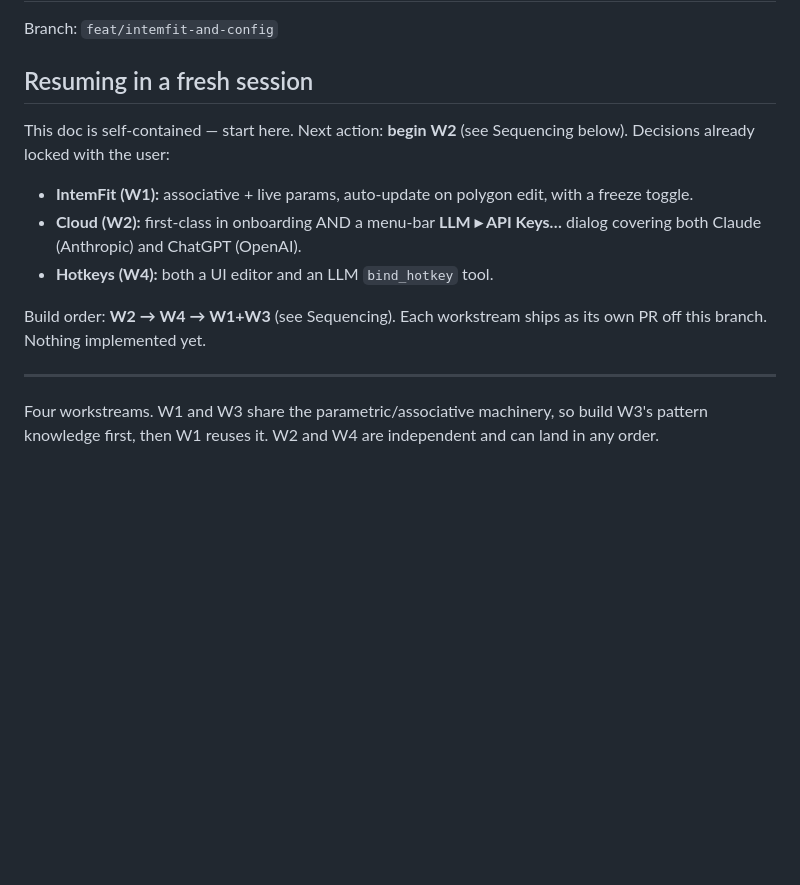
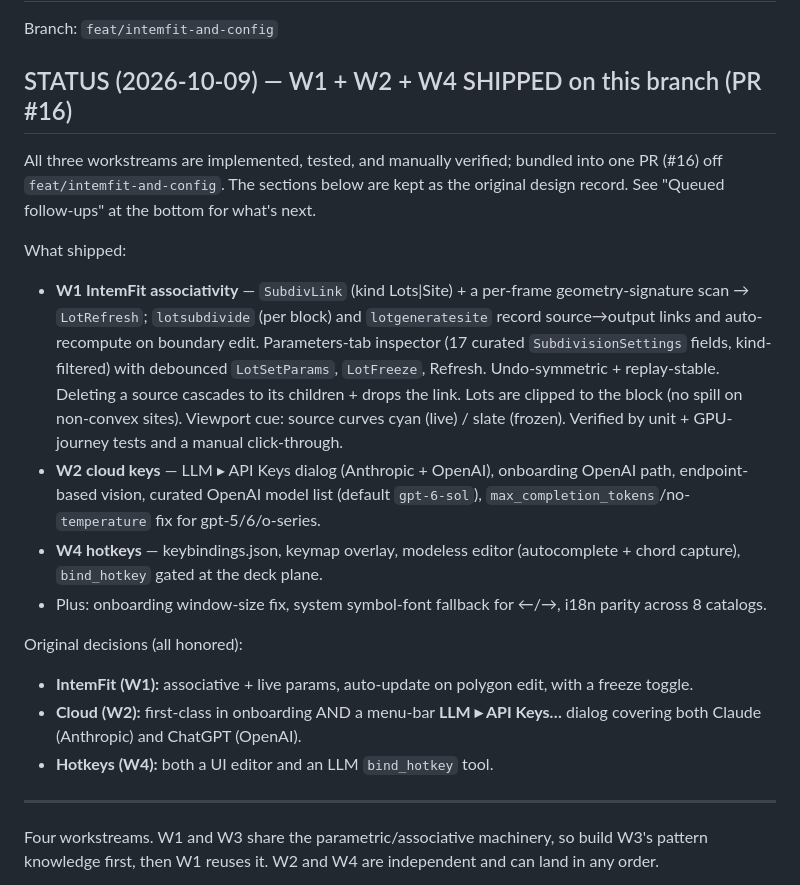
Before and after one commit to htarrido-picart/itsjustcad, a Markdown page: docs/plan-intemfit-and-config.md, the part around one of its changes. Rendered like a GitHub page; blank space fills up the shorter version.

```diff
--- a/docs/plan-intemfit-and-config.md
+++ b/docs/plan-intemfit-and-config.md
@@ -2,17 +2,35 @@
 
 Branch: `feat/intemfit-and-config`
 
-## Resuming in a fresh session
-This doc is self-contained — start here. Next action: **begin W2** (see
-Sequencing below). Decisions already locked with the user:
+## STATUS (2026-10-09) — W1 + W2 + W4 SHIPPED on this branch (PR #16)
+All three workstreams are implemented, tested, and manually verified; bundled
+into one PR (#16) off `feat/intemfit-and-config`. The sections below are kept as
+the original design record. See "Queued follow-ups" at the bottom for what's next.
+
+What shipped:
+- **W1 IntemFit associativity** — `SubdivLink` (kind Lots|Site) + a per-frame
+  geometry-signature scan → `LotRefresh`; `lotsubdivide` (per block) and
+  `lotgeneratesite` record source→output links and auto-recompute on boundary
+  edit. Parameters-tab inspector (17 curated `SubdivisionSettings` fields,
+  kind-filtered) with debounced `LotSetParams`, `LotFreeze`, Refresh.
+  Undo-symmetric + replay-stable. Deleting a source cascades to its children +
+  drops the link. Lots are clipped to the block (no spill on non-convex sites).
+  Viewport cue: source curves cyan (live) / slate (frozen). Verified by unit +
+  GPU-journey tests and a manual click-through.
+- **W2 cloud keys** — LLM ▸ API Keys dialog (Anthropic + OpenAI), onboarding
+  OpenAI path, endpoint-based vision, curated OpenAI model list (default
+  `gpt-6-sol`), `max_completion_tokens`/no-`temperature` fix for gpt-5/6/o-series.
+- **W4 hotkeys** — keybindings.json, keymap overlay, modeless editor
+  (autocomplete + chord capture), `bind_hotkey` gated at the deck plane.
+- Plus: onboarding window-size fix, system symbol-font fallback for ←/→,
+  i18n parity across 8 catalogs.
+
+Original decisions (all honored):
 - **IntemFit (W1):** associative + live params, auto-update on polygon edit,
   with a freeze toggle.
 - **Cloud (W2):** first-class in onboarding AND a menu-bar **LLM ▸ API Keys…**
   dialog covering both Claude (Anthropic) and ChatGPT (OpenAI).
 - **Hotkeys (W4):** both a UI editor and an LLM `bind_hotkey` tool.
-
-Build order: **W2 → W4 → W1+W3** (see Sequencing). Each workstream ships as its
-own PR off this branch. Nothing implemented yet.
 
 ---
 
```
Also changed, not shown: other parts of docs/plan-intemfit-and-config.md (+64 -0 lines).
